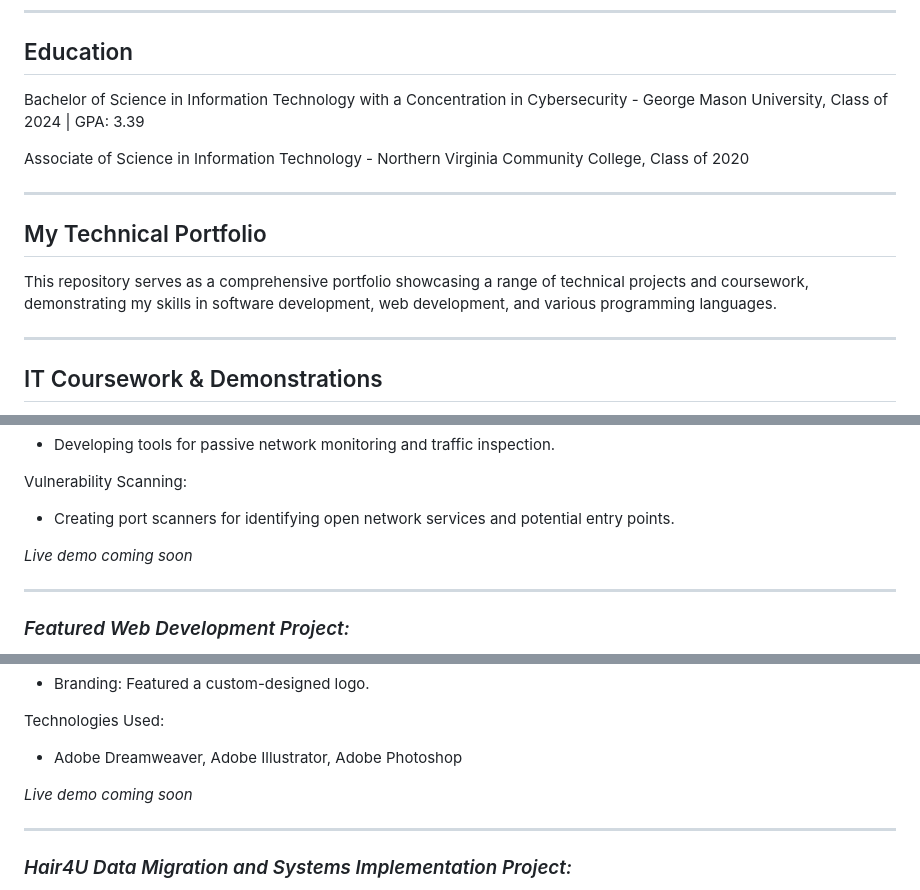
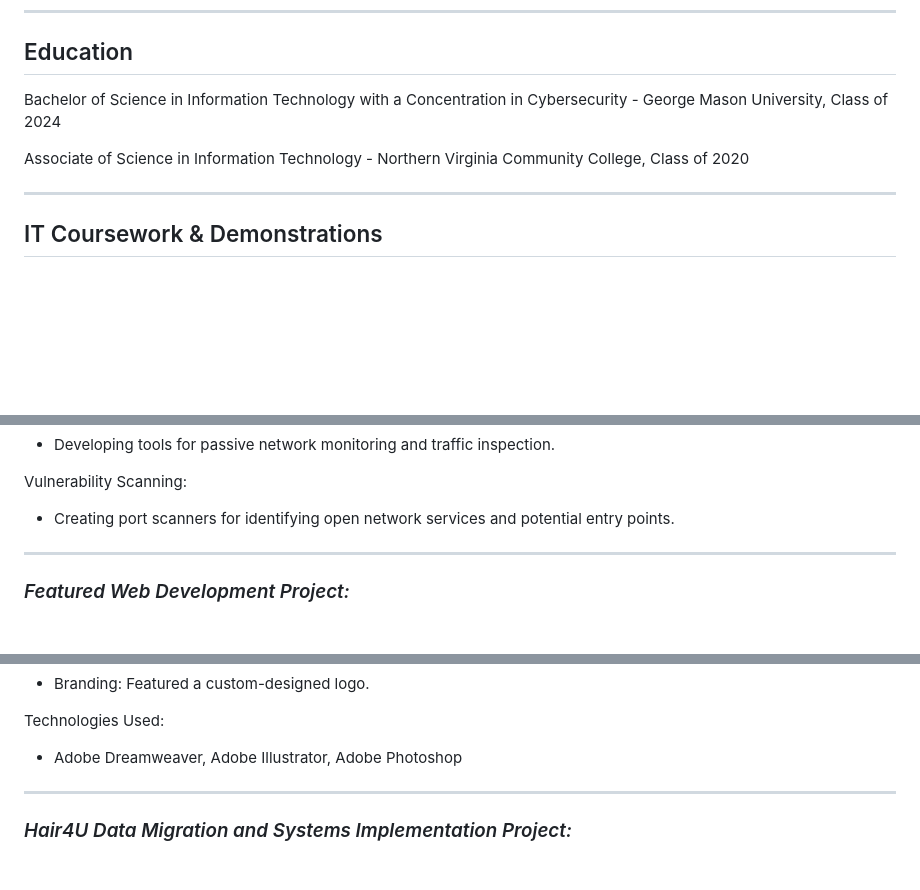
Before and after one commit to jkim05/Technical-Projects, a Markdown page: README.md, 3 parts joined by grey strips. Drawn GitHub-style; blank space fills up the shorter version.

```diff
--- a/README.md
+++ b/README.md
@@ -21,13 +21,9 @@ ___
 
 ## Education
 
-Bachelor of Science in Information Technology with a Concentration in Cybersecurity - George Mason University, Class of 2024 |  GPA: 3.39
+Bachelor of Science in Information Technology with a Concentration in Cybersecurity - George Mason University, Class of 2024
 
 Associate of Science in Information Technology - Northern Virginia Community College, Class of 2020
-____
-## My Technical Portfolio
-
-This repository serves as a comprehensive portfolio showcasing a range of technical projects and coursework, demonstrating my skills in software development, web development, and various programming languages.
 ___
 ## IT Coursework & Demonstrations
 
@@ -88,7 +84,7 @@ Vulnerability Scanning:
 - Creating port scanners for identifying open network services and potential entry points.
 
 
-*Live demo coming soon*
+
 
 ---
 ### *Featured Web Development Project:*
@@ -108,7 +104,7 @@ Key Features & Goals:
 Technologies Used:
 - Adobe Dreamweaver, Adobe Illustrator, Adobe Photoshop
 
-*Live demo coming soon*
+
 
 ---
 ### *Hair4U Data Migration and Systems Implementation Project:*
```
Also changed, not shown: other parts of README.md (+2 -2 lines).
